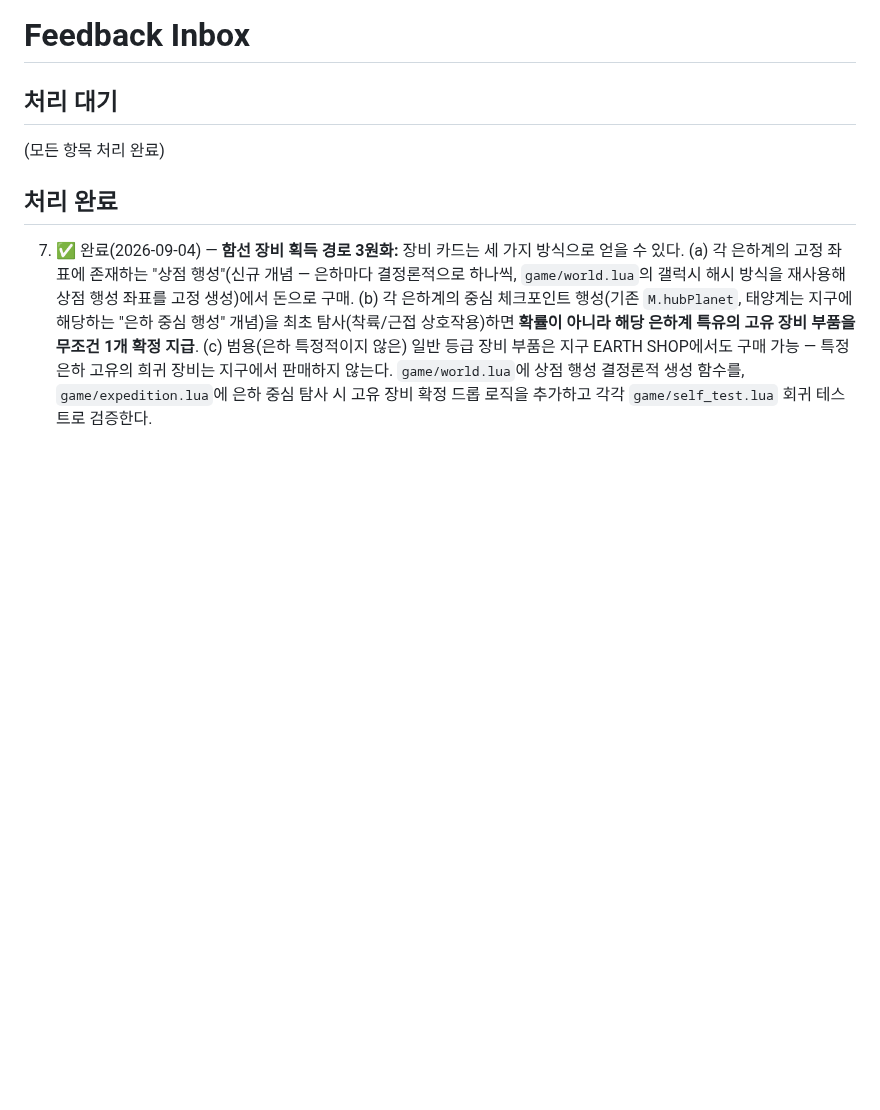
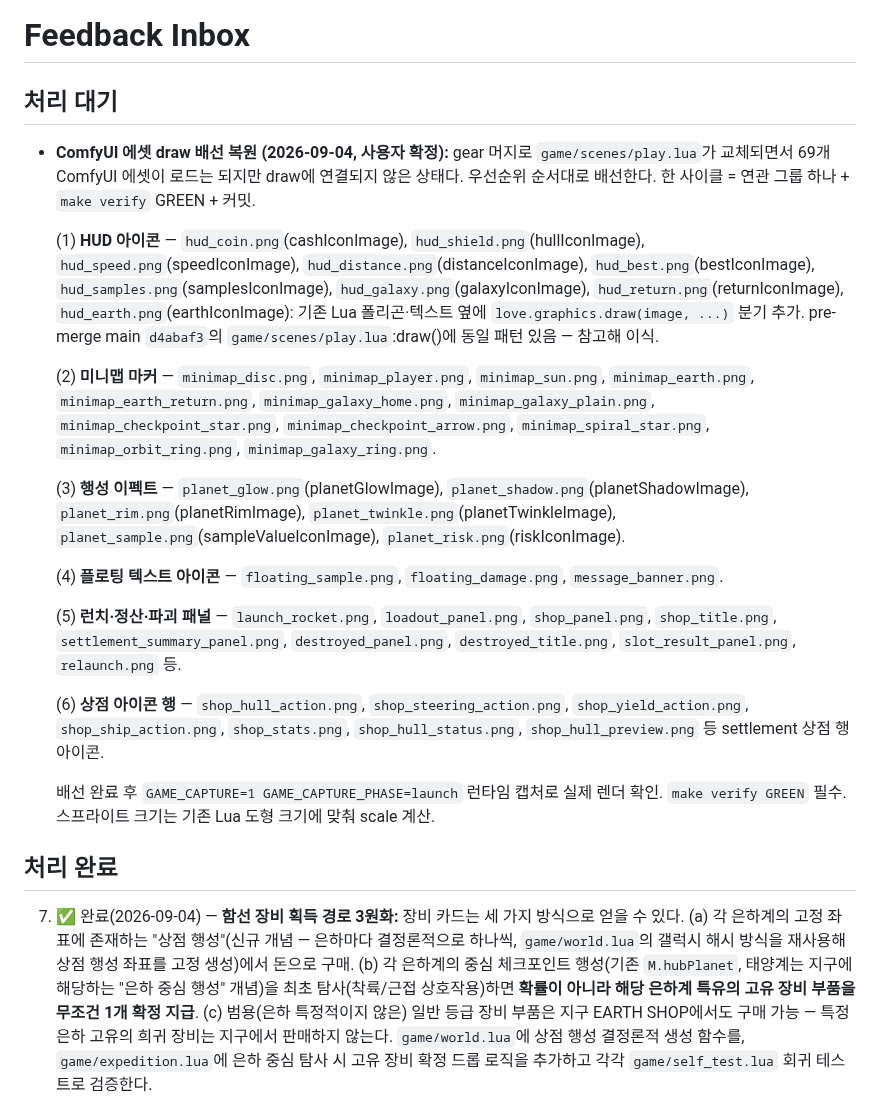
Before and after one commit to jmpaaak/spaceship, a Markdown page: docs/feedback/INBOX.md, the part around the change. Rendered like a GitHub page; blank space fills up the shorter version.

Commit message:
inbox: ComfyUI 에셋 draw 배선 복원 — 69개 effects/HUD/미니맵/패널 그룹별 우선순위

```diff
--- a/docs/feedback/INBOX.md
+++ b/docs/feedback/INBOX.md
@@ -2,7 +2,21 @@
 
 ## 처리 대기
 
-(모든 항목 처리 완료)
+- **ComfyUI 에셋 draw 배선 복원 (2026-09-04, 사용자 확정):** gear 머지로 `game/scenes/play.lua`가 교체되면서 69개 ComfyUI 에셋이 로드는 되지만 draw에 연결되지 않은 상태다. 우선순위 순서대로 배선한다. 한 사이클 = 연관 그룹 하나 + `make verify` GREEN + 커밋.
+
+  (1) **HUD 아이콘** — `hud_coin.png`(cashIconImage), `hud_shield.png`(hullIconImage), `hud_speed.png`(speedIconImage), `hud_distance.png`(distanceIconImage), `hud_best.png`(bestIconImage), `hud_samples.png`(samplesIconImage), `hud_galaxy.png`(galaxyIconImage), `hud_return.png`(returnIconImage), `hud_earth.png`(earthIconImage): 기존 Lua 폴리곤·텍스트 옆에 `love.graphics.draw(image, ...)` 분기 추가. pre-merge main `d4abaf3`의 `game/scenes/play.lua`:draw()에 동일 패턴 있음 — 참고해 이식.
+
+  (2) **미니맵 마커** — `minimap_disc.png`, `minimap_player.png`, `minimap_sun.png`, `minimap_earth.png`, `minimap_earth_return.png`, `minimap_galaxy_home.png`, `minimap_galaxy_plain.png`, `minimap_checkpoint_star.png`, `minimap_checkpoint_arrow.png`, `minimap_spiral_star.png`, `minimap_orbit_ring.png`, `minimap_galaxy_ring.png`.
+
+  (3) **행성 이펙트** — `planet_glow.png`(planetGlowImage), `planet_shadow.png`(planetShadowImage), `planet_rim.png`(planetRimImage), `planet_twinkle.png`(planetTwinkleImage), `planet_sample.png`(sampleValueIconImage), `planet_risk.png`(riskIconImage).
+
+  (4) **플로팅 텍스트 아이콘** — `floating_sample.png`, `floating_damage.png`, `message_banner.png`.
+
+  (5) **런치·정산·파괴 패널** — `launch_rocket.png`, `loadout_panel.png`, `shop_panel.png`, `shop_title.png`, `settlement_summary_panel.png`, `destroyed_panel.png`, `destroyed_title.png`, `slot_result_panel.png`, `relaunch.png` 등.
+
+  (6) **상점 아이콘 행** — `shop_hull_action.png`, `shop_steering_action.png`, `shop_yield_action.png`, `shop_ship_action.png`, `shop_stats.png`, `shop_hull_status.png`, `shop_hull_preview.png` 등 settlement 상점 행 아이콘.
+
+  배선 완료 후 `GAME_CAPTURE=1 GAME_CAPTURE_PHASE=launch` 런타임 캡처로 실제 렌더 확인. `make verify GREEN` 필수. 스프라이트 크기는 기존 Lua 도형 크기에 맞춰 scale 계산.
 
 ## 처리 완료
 
```
